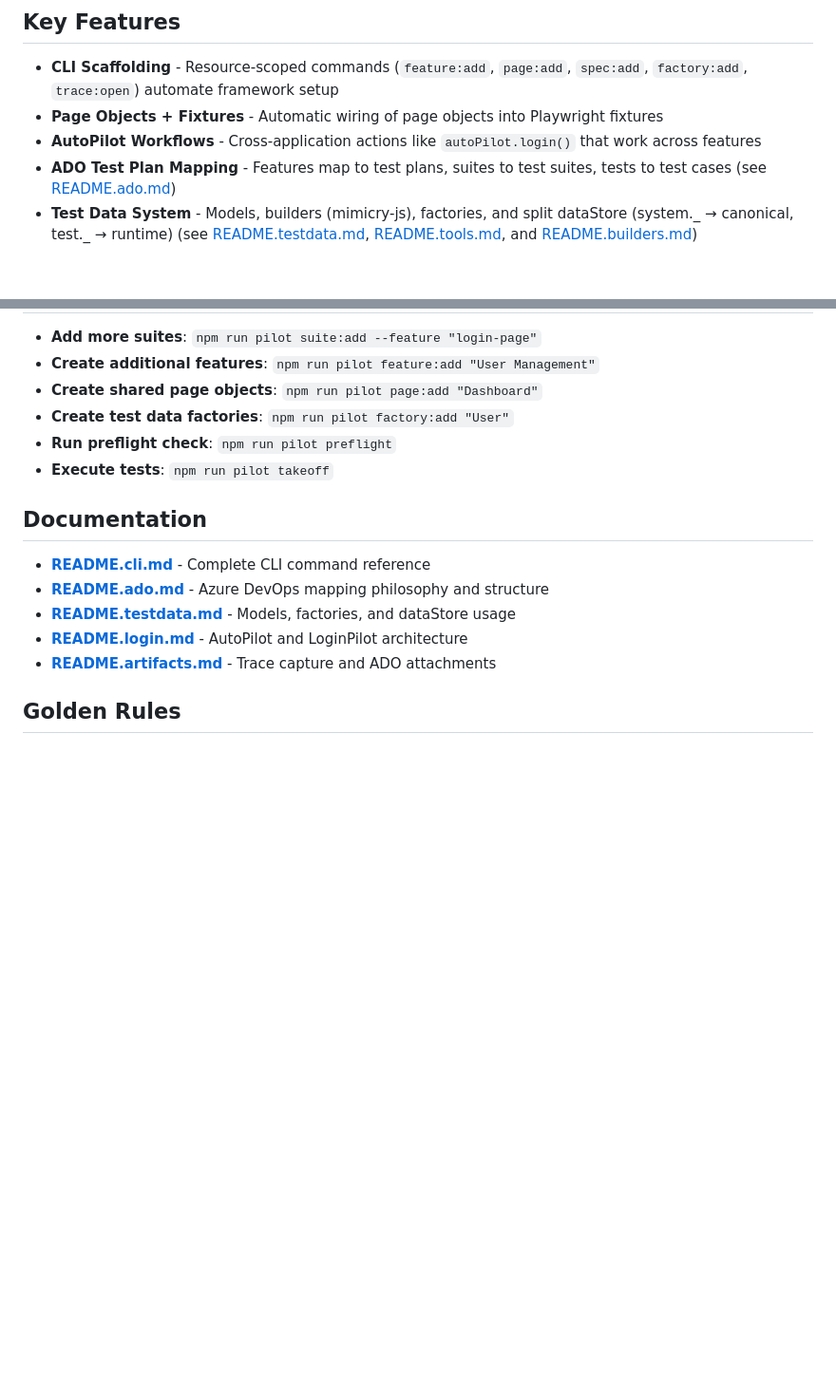
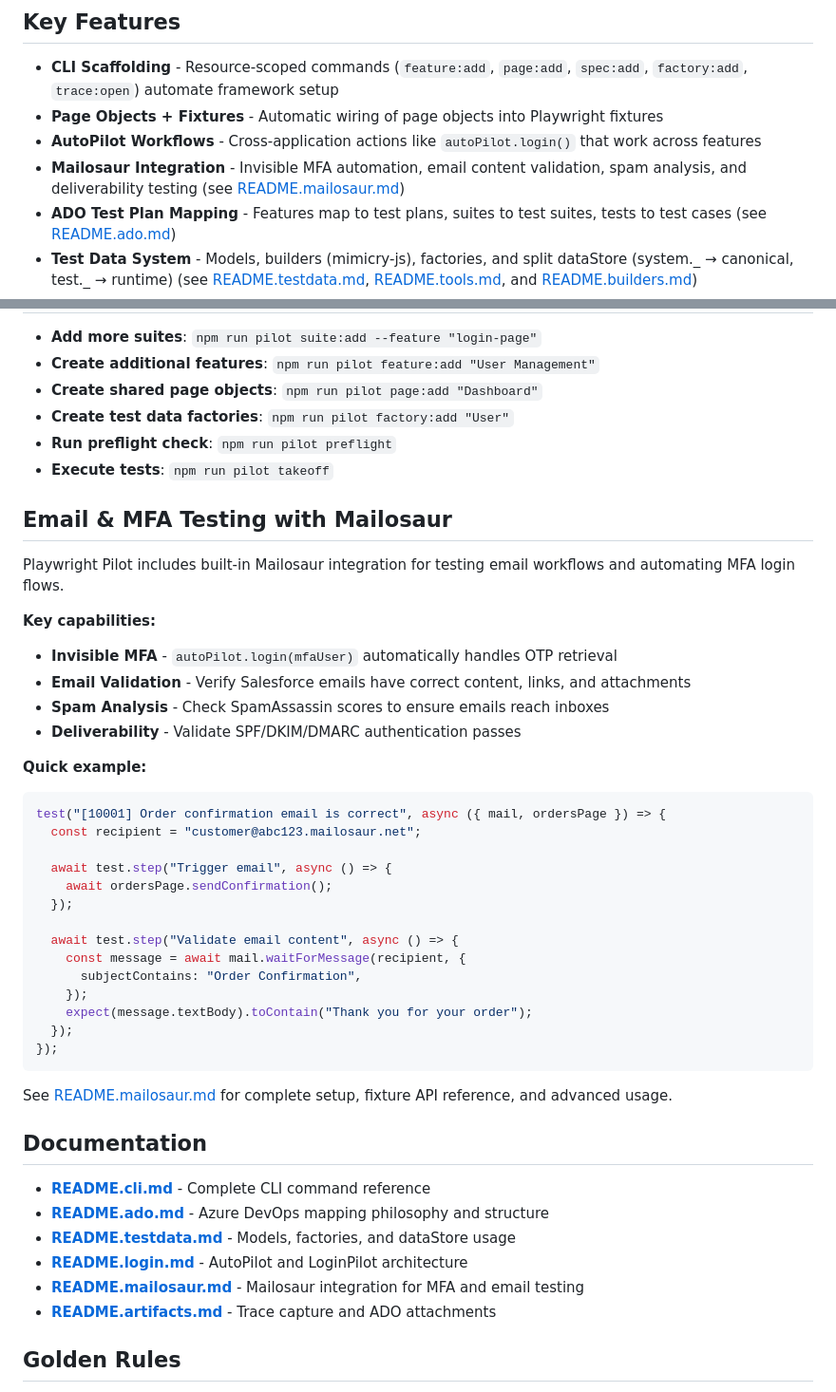
Before and after one commit to michiganboy/playwright-pilot, a Markdown page: README.md, 2 parts joined by grey strips. Shown at 95% size. Rendered like a GitHub page; blank space fills up the shorter version.

Commit message:
docs: add Mailosaur section to main README

````diff
--- a/README.md
+++ b/README.md
@@ -29,6 +29,7 @@ Playwright Pilot is designed for:
 - **CLI Scaffolding** - Resource-scoped commands (`feature:add`, `page:add`, `spec:add`, `factory:add`, `trace:open`) automate framework setup
 - **Page Objects + Fixtures** - Automatic wiring of page objects into Playwright fixtures
 - **AutoPilot Workflows** - Cross-application actions like `autoPilot.login()` that work across features
+- **Mailosaur Integration** - Invisible MFA automation, email content validation, spam analysis, and deliverability testing (see [README.mailosaur.md](./README.mailosaur.md))
 - **ADO Test Plan Mapping** - Features map to test plans, suites to test suites, tests to test cases (see [README.ado.md](./README.ado.md))
 - **Test Data System** - Models, builders (mimicry-js), factories, and split dataStore (system._ → canonical, test._ → runtime) (see [README.testdata.md](./README.testdata.md), [README.tools.md](./README.tools.md), and [README.builders.md](./README.builders.md))
 - **Trace Capture + ADO Attachments** - Automatic trace recording and configurable artifact uploads to Azure DevOps (see [README.artifacts.md](./README.artifacts.md))
@@ -424,12 +425,45 @@ npm run sync:ado
 - **Run preflight check**: `npm run pilot preflight`
 - **Execute tests**: `npm run pilot takeoff`
 
+## Email & MFA Testing with Mailosaur
+
+Playwright Pilot includes built-in Mailosaur integration for testing email workflows and automating MFA login flows.
+
+**Key capabilities:**
+
+- **Invisible MFA** - `autoPilot.login(mfaUser)` automatically handles OTP retrieval
+- **Email Validation** - Verify Salesforce emails have correct content, links, and attachments
+- **Spam Analysis** - Check SpamAssassin scores to ensure emails reach inboxes
+- **Deliverability** - Validate SPF/DKIM/DMARC authentication passes
+
+**Quick example:**
+
+```typescript
+test("[10001] Order confirmation email is correct", async ({ mail, ordersPage }) => {
+  const recipient = "customer@abc123.mailosaur.net";
+
+  await test.step("Trigger email", async () => {
+    await ordersPage.sendConfirmation();
+  });
+
+  await test.step("Validate email content", async () => {
+    const message = await mail.waitForMessage(recipient, {
+      subjectContains: "Order Confirmation",
+    });
+    expect(message.textBody).toContain("Thank you for your order");
+  });
+});
+```
+
+See [README.mailosaur.md](./README.mailosaur.md) for complete setup, fixture API reference, and advanced usage.
+
 ## Documentation
 
 - **[README.cli.md](./README.cli.md)** - Complete CLI command reference
 - **[README.ado.md](./README.ado.md)** - Azure DevOps mapping philosophy and structure
 - **[README.testdata.md](./README.testdata.md)** - Models, factories, and dataStore usage
 - **[README.login.md](./README.login.md)** - AutoPilot and LoginPilot architecture
+- **[README.mailosaur.md](./README.mailosaur.md)** - Mailosaur integration for MFA and email testing
 - **[README.artifacts.md](./README.artifacts.md)** - Trace capture and ADO attachments
 
 ## Golden Rules
````
